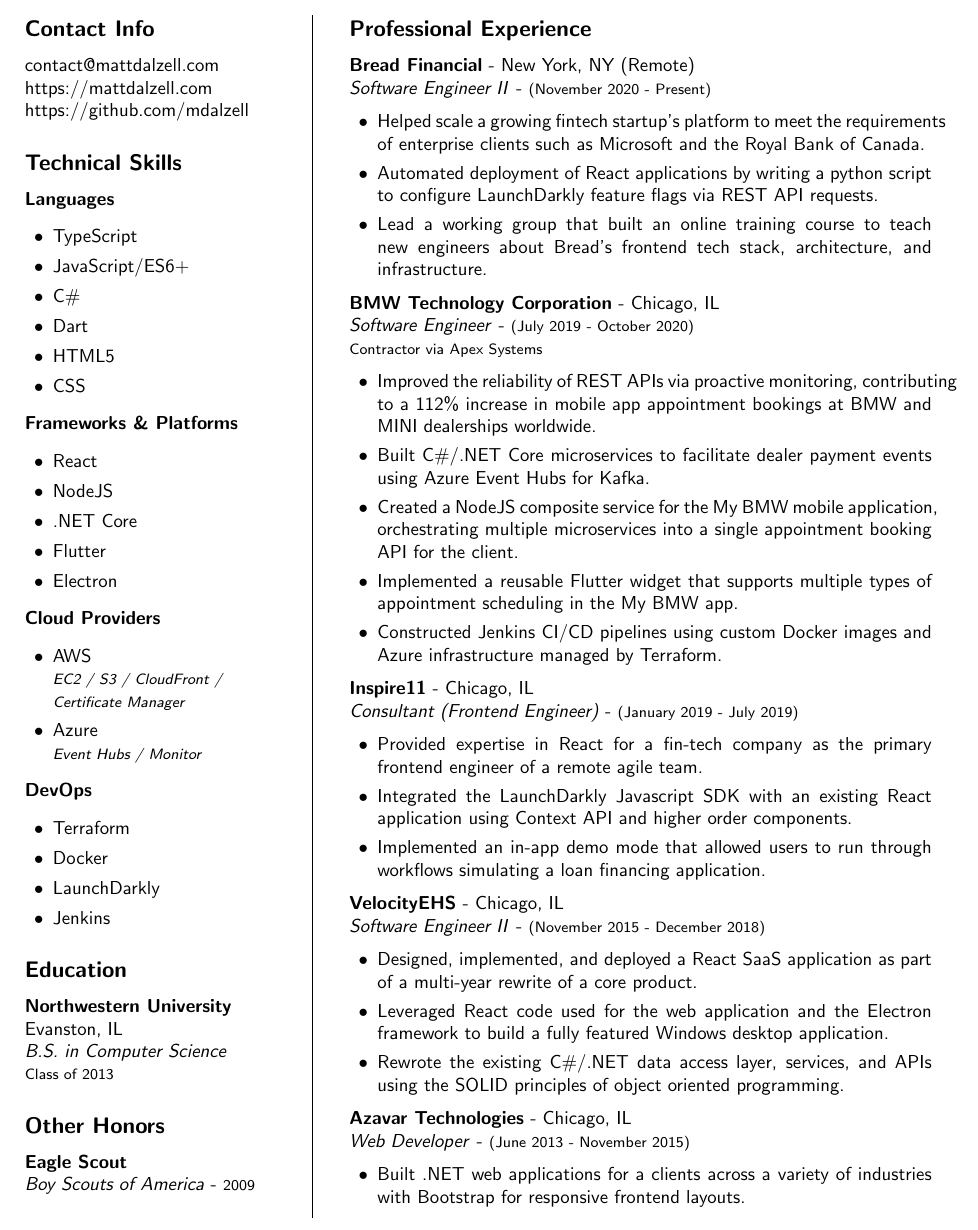
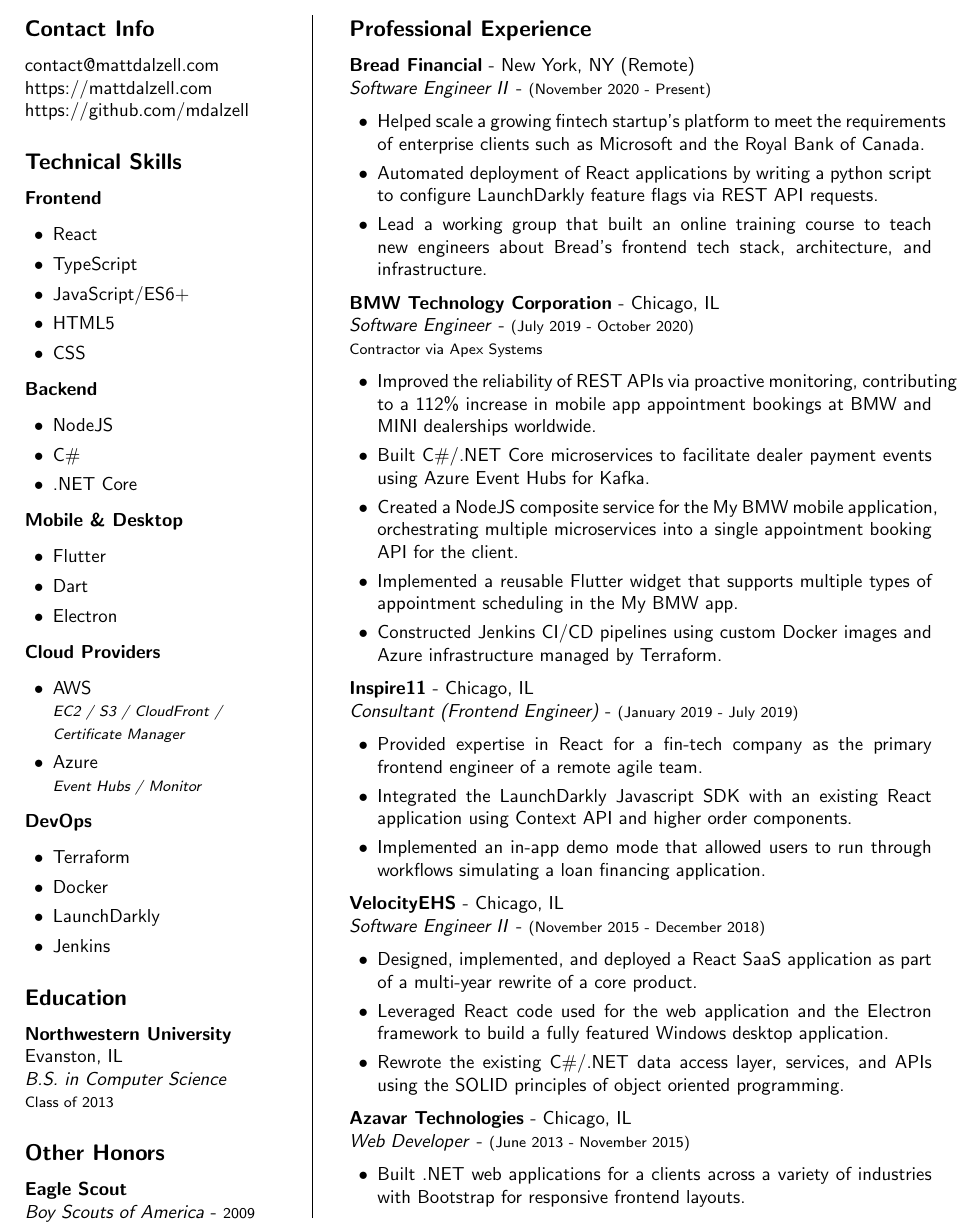
Before and after one commit to mdalzell/resume, a LaTeX CV (resume.tex): part of the page, cut so that both start at the same text. Compiled offline with pdfLaTeX.

Commit message:
Update technical skills

```diff
--- a/resume.tex
+++ b/resume.tex
@@ -25,24 +25,29 @@
     % Technical Skills
     \subsection*{Technical Skills}
 
-    % Languages
-    \textbf{Languages}
+    % Frontend
+    \textbf{Frontend}
     \begin{itemize}
+        \item React
         \item TypeScript
         \item JavaScript/ES6+
-        \item C\#
-        \item Dart
         \item HTML5
         \item CSS
     \end{itemize}
 
-    % Frameworks & Platforms
-    \noindent \textbf{Frameworks \& Platforms}
+    % Backend
+    \noindent \textbf{Backend}
     \begin{itemize}
-        \item React
         \item NodeJS
+        \item C\#
         \item .NET Core
+    \end{itemize}
+
+    % Mobile & Desktop
+    \noindent \textbf{Mobile \& Desktop}
+    \begin{itemize}
         \item Flutter
+        \item Dart
         \item Electron
     \end{itemize}
 
```
